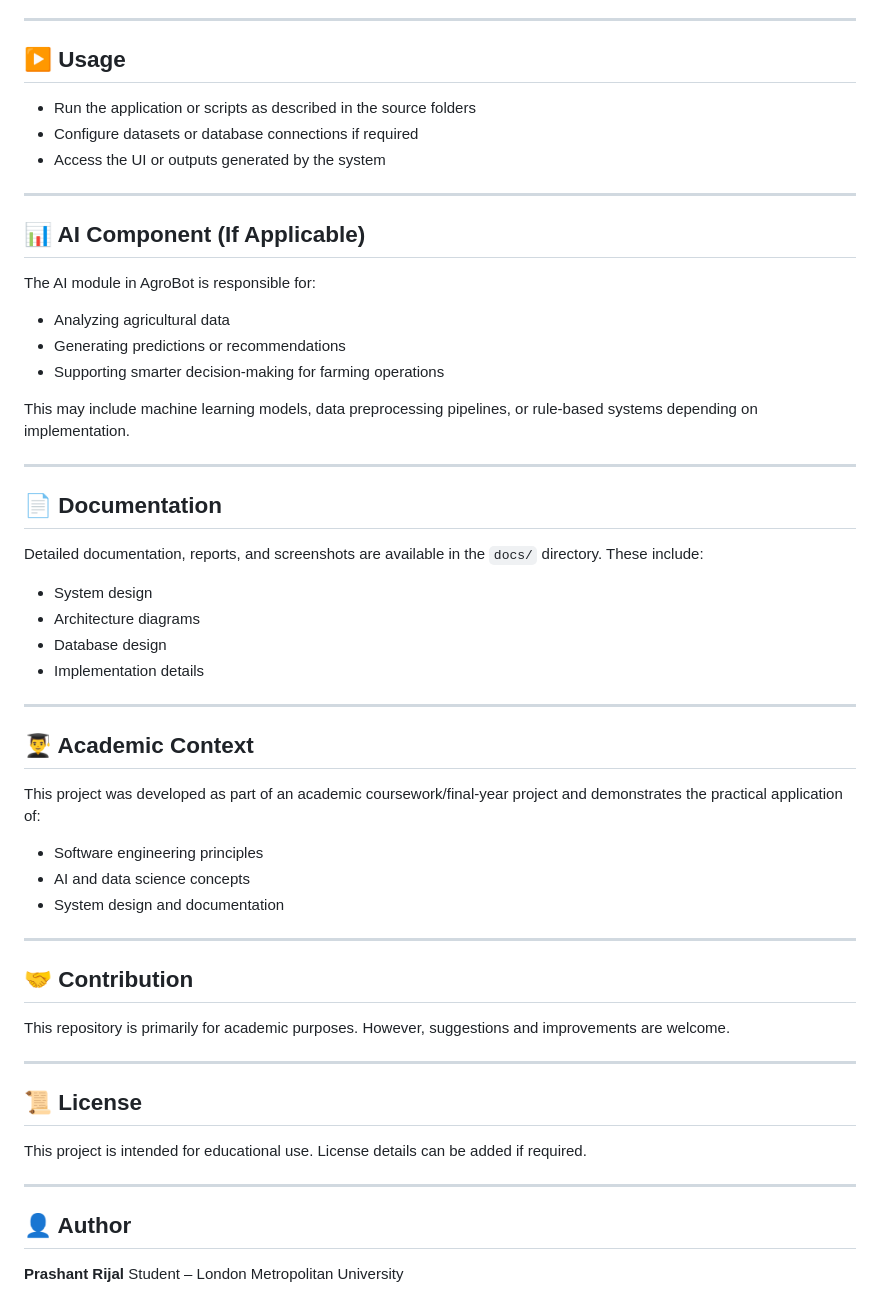
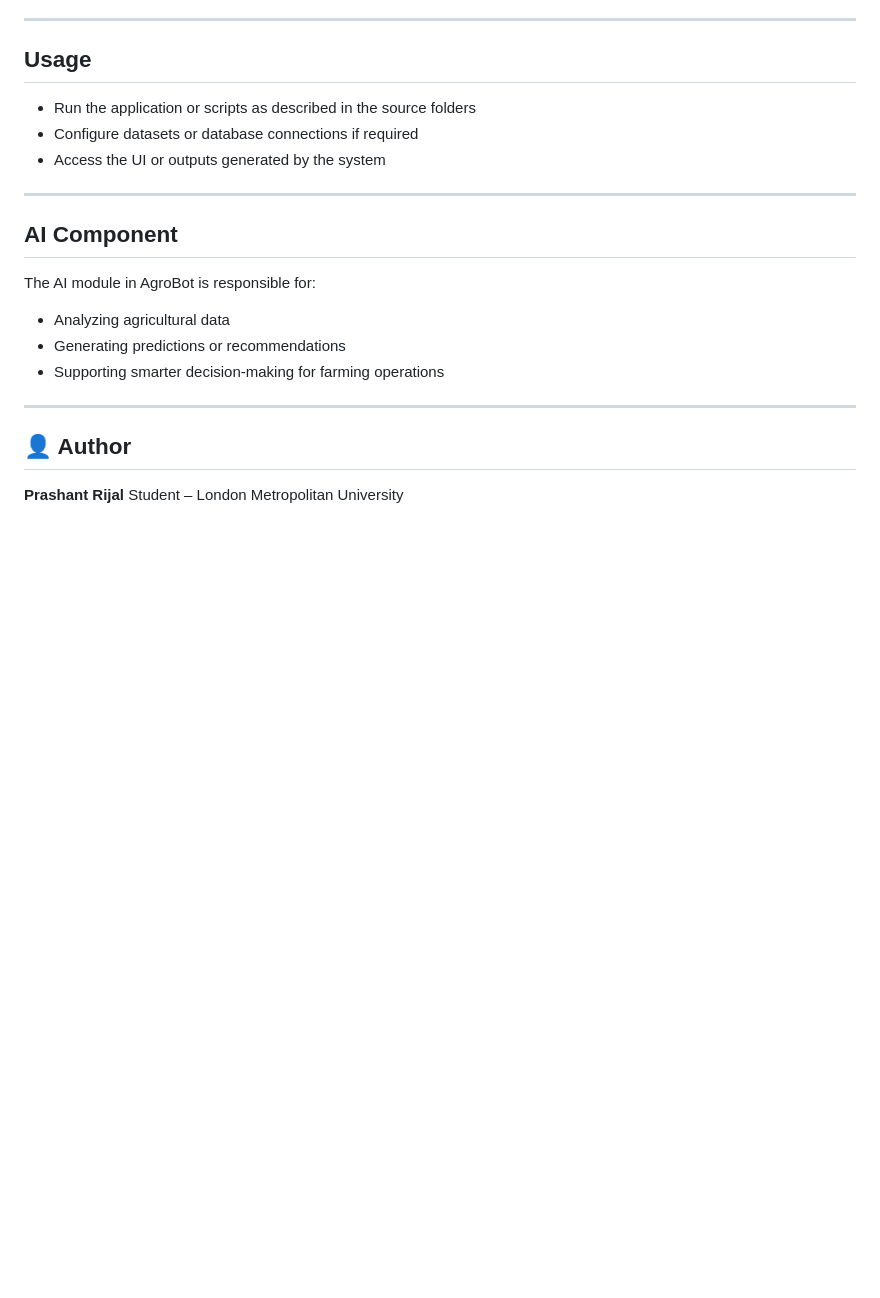
Before and after one commit to Prashant-Rijal-dev/AgroBot, a Markdown page: README.md, the part around the change printed below. Drawn GitHub-style; blank space fills up the shorter version.

```diff
--- a/README.md
+++ b/README.md
@@ -85,7 +84,7 @@ cd agrobot
 
 ---
 
-## ▶️ Usage
+## Usage
 
 * Run the application or scripts as described in the source folders
 * Configure datasets or database connections if required
@@ -93,7 +92,7 @@ cd agrobot
 
 ---
 
-## 📊 AI Component (If Applicable)
+##  AI Component
 
 The AI module in AgroBot is responsible for:
 
@@ -101,42 +100,10 @@ The AI module in AgroBot is responsible for:
 * Generating predictions or recommendations
 * Supporting smarter decision-making for farming operations
 
-This may include machine learning models, data preprocessing pipelines, or rule-based systems depending on implementation.
+
 
 ---
 
-## 📄 Documentation
-
-Detailed documentation, reports, and screenshots are available in the `docs/` directory. These include:
-
-* System design
-* Architecture diagrams
-* Database design
-* Implementation details
-
----
-
-## 👨‍🎓 Academic Context
-
-This project was developed as part of an academic coursework/final-year project and demonstrates the practical application of:
-
-* Software engineering principles
-* AI and data science concepts
-* System design and documentation
-
----
-
-## 🤝 Contribution
-
-This repository is primarily for academic purposes. However, suggestions and improvements are welcome.
-
----
-
-## 📜 License
-
-This project is intended for educational use. License details can be added if required.
-
----
 
 ## 👤 Author
 
```
Also changed, not shown: other parts of README.md (+15 -16 lines).
